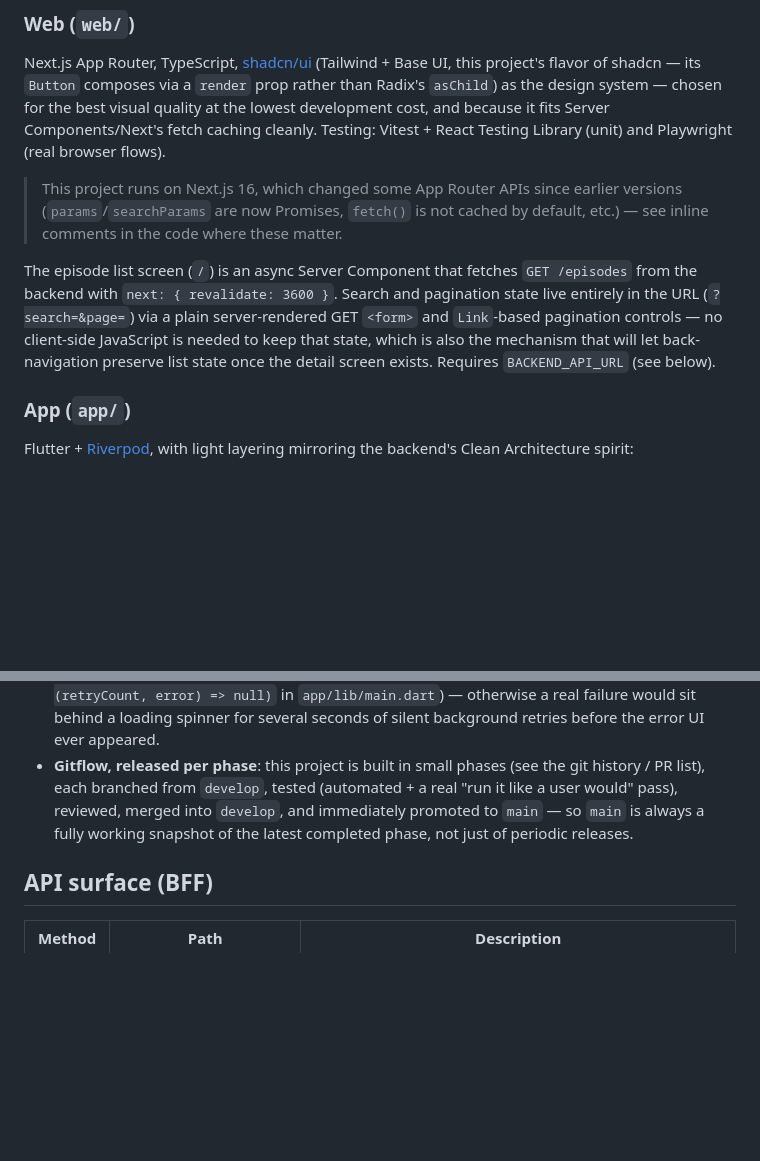
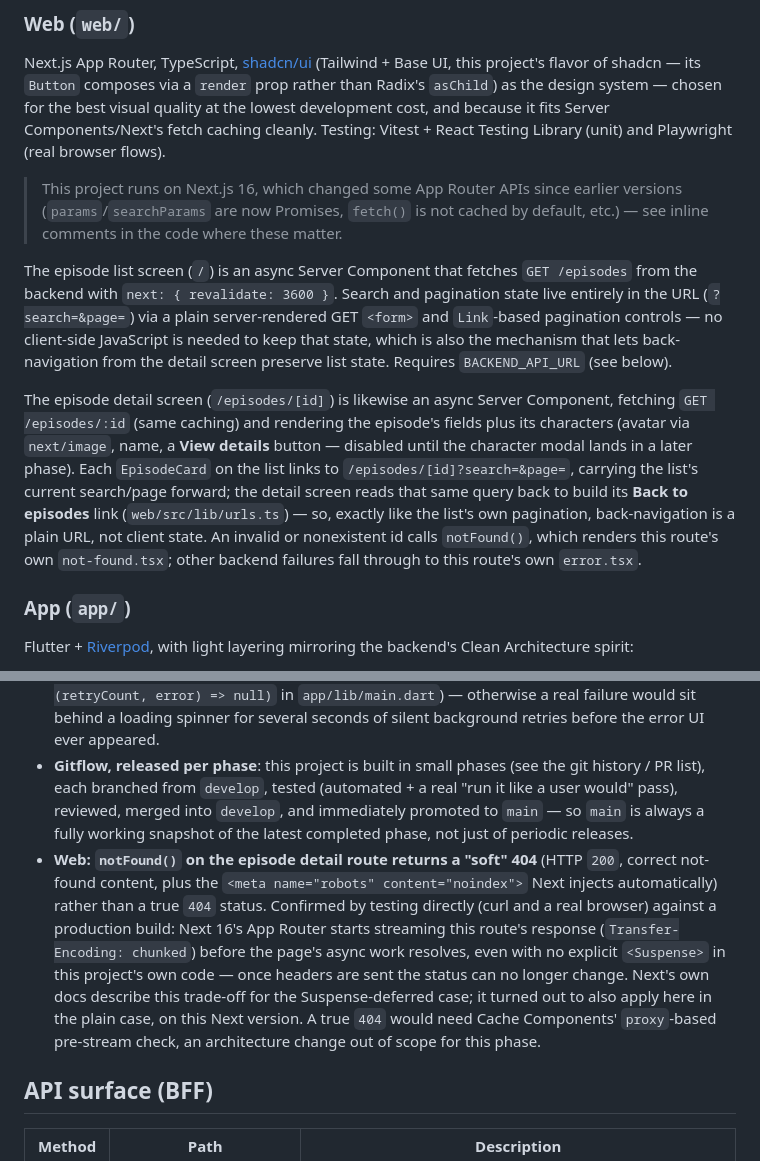
Before and after one commit to lucasbarrosrocha/desafio-zrp, a Markdown page: README.md, 2 parts joined by grey strips. GitHub-like rendering; blank space fills up the shorter version.

Commit message:
docs: document the web episode detail screen in the README

```diff
--- a/README.md
+++ b/README.md
@@ -31,7 +31,9 @@ Next.js App Router, TypeScript, [shadcn/ui](https://ui.shadcn.com/) (Tailwind +
 
 > This project runs on Next.js 16, which changed some App Router APIs since earlier versions (`params`/`searchParams` are now Promises, `fetch()` is not cached by default, etc.) — see inline comments in the code where these matter.
 
-The episode list screen (`/`) is an async Server Component that fetches `GET /episodes` from the backend with `next: { revalidate: 3600 }`. Search and pagination state live entirely in the URL (`?search=&page=`) via a plain server-rendered GET `<form>` and `Link`-based pagination controls — no client-side JavaScript is needed to keep that state, which is also the mechanism that will let back-navigation preserve list state once the detail screen exists. Requires `BACKEND_API_URL` (see below).
+The episode list screen (`/`) is an async Server Component that fetches `GET /episodes` from the backend with `next: { revalidate: 3600 }`. Search and pagination state live entirely in the URL (`?search=&page=`) via a plain server-rendered GET `<form>` and `Link`-based pagination controls — no client-side JavaScript is needed to keep that state, which is also the mechanism that lets back-navigation from the detail screen preserve list state. Requires `BACKEND_API_URL` (see below).
+
+The episode detail screen (`/episodes/[id]`) is likewise an async Server Component, fetching `GET /episodes/:id` (same caching) and rendering the episode's fields plus its characters (avatar via `next/image`, name, a **View details** button — disabled until the character modal lands in a later phase). Each `EpisodeCard` on the list links to `/episodes/[id]?search=&page=`, carrying the list's current search/page forward; the detail screen reads that same query back to build its **Back to episodes** link (`web/src/lib/urls.ts`) — so, exactly like the list's own pagination, back-navigation is a plain URL, not client state. An invalid or nonexistent id calls `notFound()`, which renders this route's own `not-found.tsx`; other backend failures fall through to this route's own `error.tsx`.
 
 ### App (`app/`)
 
@@ -56,6 +58,7 @@ Testing: `flutter test` (widget/unit) and `integration_test` (drives the real ap
 - **State preservation on back-navigation**: on web, the episode list's search/page state lives in the URL (`?search=&page=`), so `Link`/back navigation naturally restores it. On the app, Flutter keeps the previous screen's `State` alive on the navigation stack by default, so the Riverpod provider backing the list isn't disposed when a detail screen is pushed on top.
 - **App: no silent auto-retry on failure**: Riverpod 3 retries a failing provider automatically (exponential backoff, several attempts) by default. The app's screens already surface failures with an explicit **Retry** button, so automatic retries are switched off globally (`ProviderScope(retry: (retryCount, error) => null)` in `app/lib/main.dart`) — otherwise a real failure would sit behind a loading spinner for several seconds of silent background retries before the error UI ever appeared.
 - **Gitflow, released per phase**: this project is built in small phases (see the git history / PR list), each branched from `develop`, tested (automated + a real "run it like a user would" pass), reviewed, merged into `develop`, and immediately promoted to `main` — so `main` is always a fully working snapshot of the latest completed phase, not just of periodic releases.
+- **Web: `notFound()` on the episode detail route returns a "soft" 404** (HTTP `200`, correct not-found content, plus the `<meta name="robots" content="noindex">` Next injects automatically) rather than a true `404` status. Confirmed by testing directly (curl and a real browser) against a production build: Next 16's App Router starts streaming this route's response (`Transfer-Encoding: chunked`) before the page's async work resolves, even with no explicit `<Suspense>` in this project's own code — once headers are sent the status can no longer change. Next's own docs describe this trade-off for the Suspense-deferred case; it turned out to also apply here in the plain case, on this Next version. A true `404` would need Cache Components' `proxy`-based pre-stream check, an architecture change out of scope for this phase.
 
 ## API surface (BFF)
 
```
